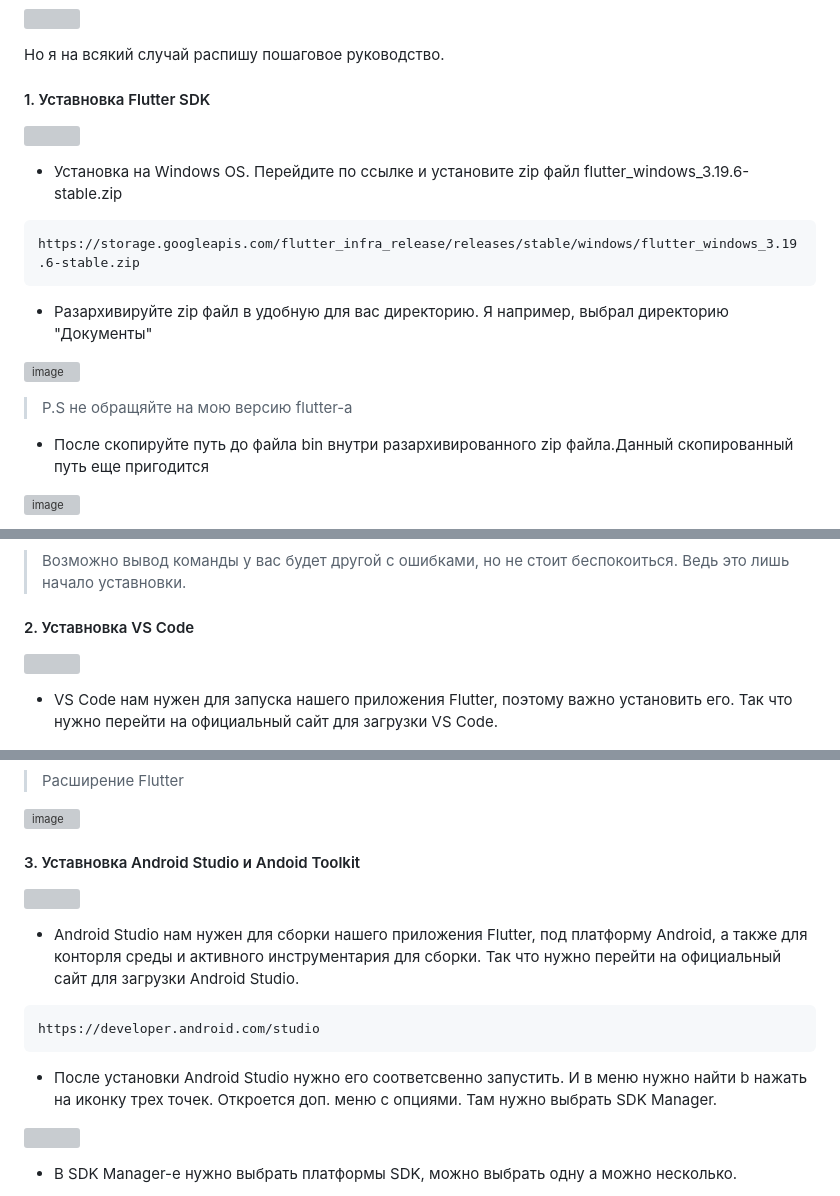
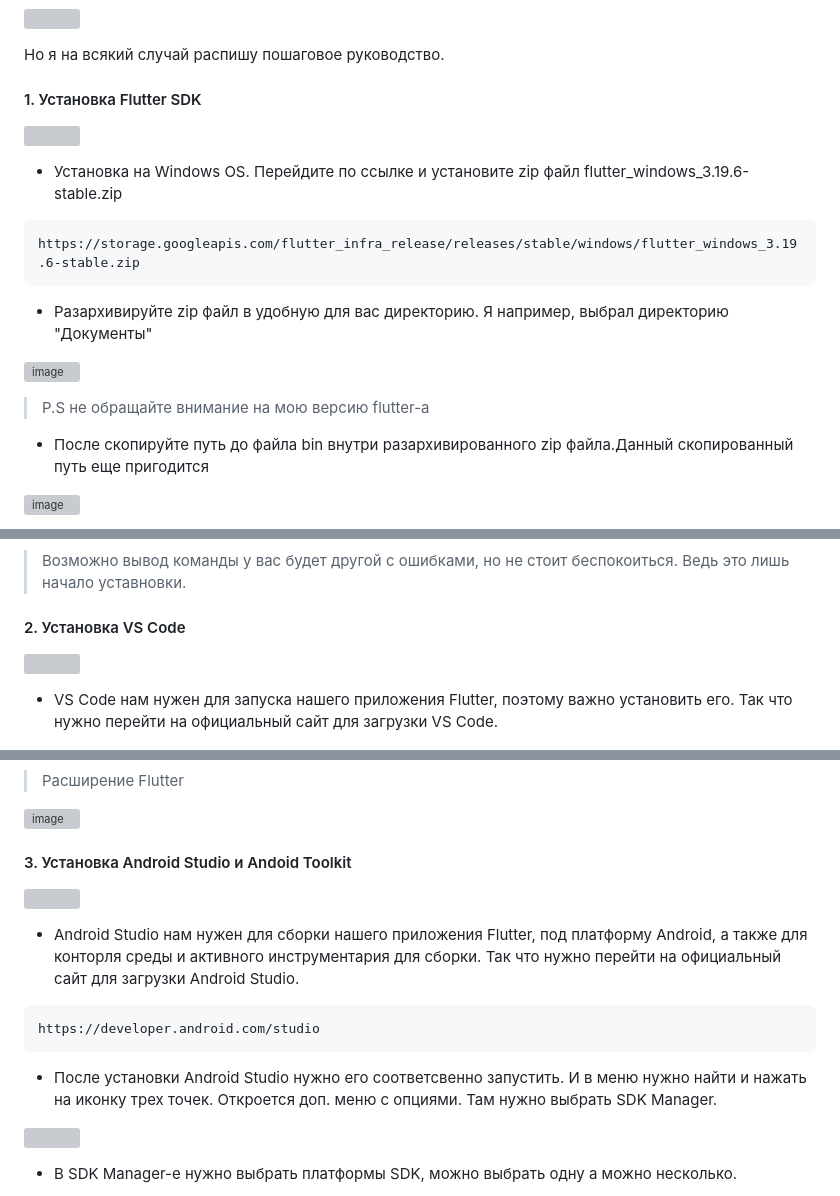
Before and after one commit to Just-Adikus/joomys, a Markdown page: README.md, 3 parts joined by grey strips. GitHub-like rendering; grey boxes are pictures that could not be loaded.

````diff
--- a/README.md
+++ b/README.md
@@ -18,7 +18,7 @@ https://github.com/adaskhan/joomys
 
 Но я на всякий случай распишу пошаговое руководство.
 
-#### 1. Уставновка Flutter SDK
+#### 1. Установка Flutter SDK
 
 <img src="https://meterpreter.org/wp-content/uploads/2018/09/flutter.png" width="600" height="300"
 />
@@ -31,7 +31,7 @@ https://storage.googleapis.com/flutter_infra_release/releases/stable/windows/flu
 - Разархивируйте zip файл в удобную для вас директорию. Я например, выбрал директорию "Документы"
 
 ![image](https://github.com/Just-Adikus/joomys/assets/74231081/be6a4120-7f3a-41b9-b661-be8c811ca5fb)
-> P.S не обращяйте на мою версию flutter-а
+> P.S не обращайте внимание на мою версию flutter-а
 
 - После скопируйте путь до файла bin внутри разархивированного zip файла.Данный скопированный путь еще пригодится
 
@@ -65,7 +65,7 @@ flutter doctor -v
 
 > Возможно вывод команды у вас будет другой с ошибками, но не стоит беспокоиться. Ведь это лишь начало уставновки.
 
-#### 2. Уставновка VS Code
+#### 2. Установка VS Code
 
 <img src="https://code.visualstudio.com/assets/images/code-stable.png" width="300" height="300"
 />
@@ -86,7 +86,7 @@ https://code.visualstudio.com
 ![image](https://github.com/Just-Adikus/joomys/assets/74231081/ea70889c-f2b4-407b-b33a-6a28c80ef2e7)
 
 
-#### 3. Уставновка Android Studio и Andoid Toolkit
+#### 3. Установка Android Studio и Andoid Toolkit
 
 <img src="https://github.com/Just-Adikus/joomys/assets/74231081/121889ce-8f72-48ab-8f40-782710048eea" width = 300 height =300
 />
@@ -96,7 +96,7 @@ https://code.visualstudio.com
 https://developer.android.com/studio
 ```
 
-- После установки Android Studio нужно его соответсвенно запустить. И в меню нужно найти b нажать на иконку трех точек. Откроется доп. меню с опциями. Там нужно выбрать SDK Manager.
+- После установки Android Studio нужно его соответсвенно запустить. И в меню нужно найти и нажать на иконку трех точек. Откроется доп. меню с опциями. Там нужно выбрать SDK Manager.
 
 <img src="https://github.com/Just-Adikus/joomys/assets/74231081/4f02a19c-7b2f-426e-b1ce-fb3bb6773942"
 />
````
